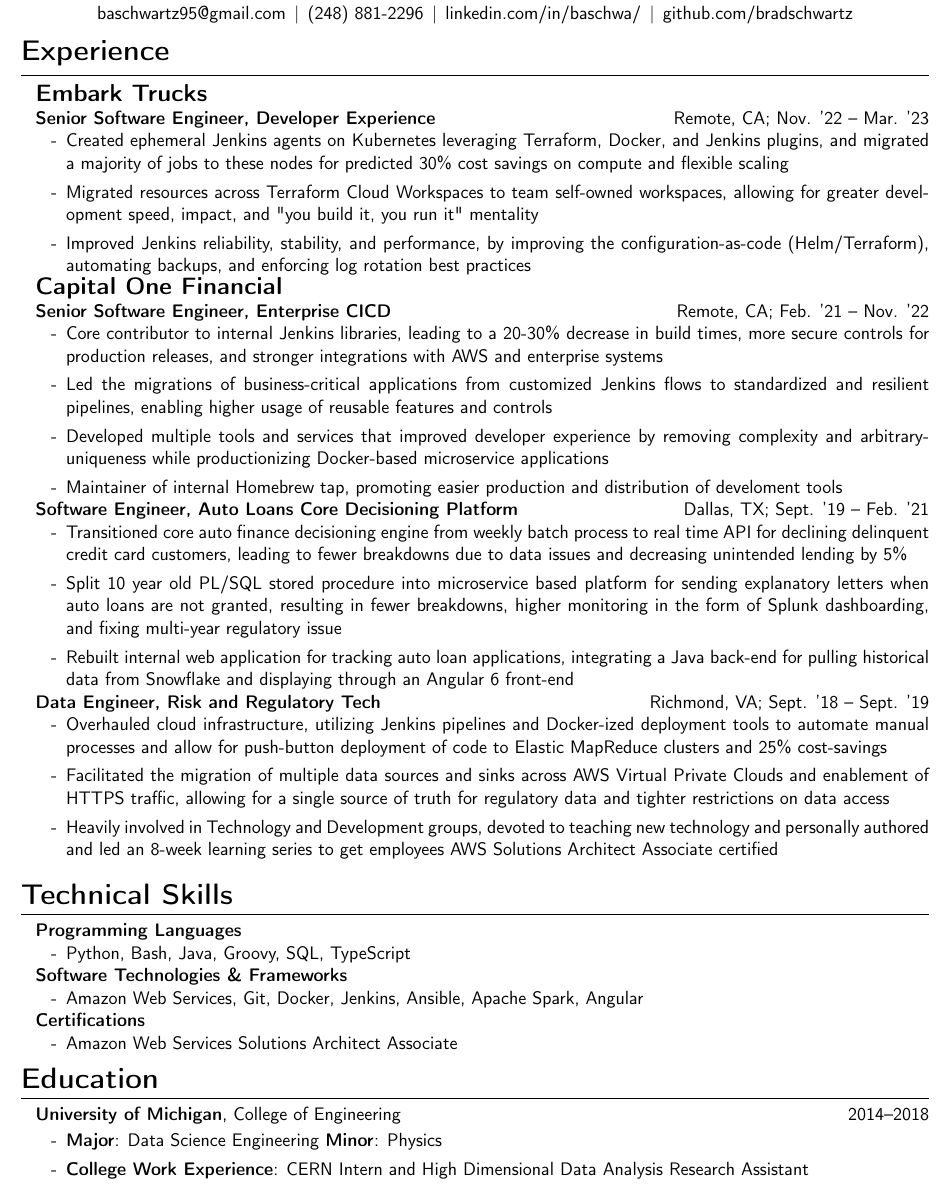
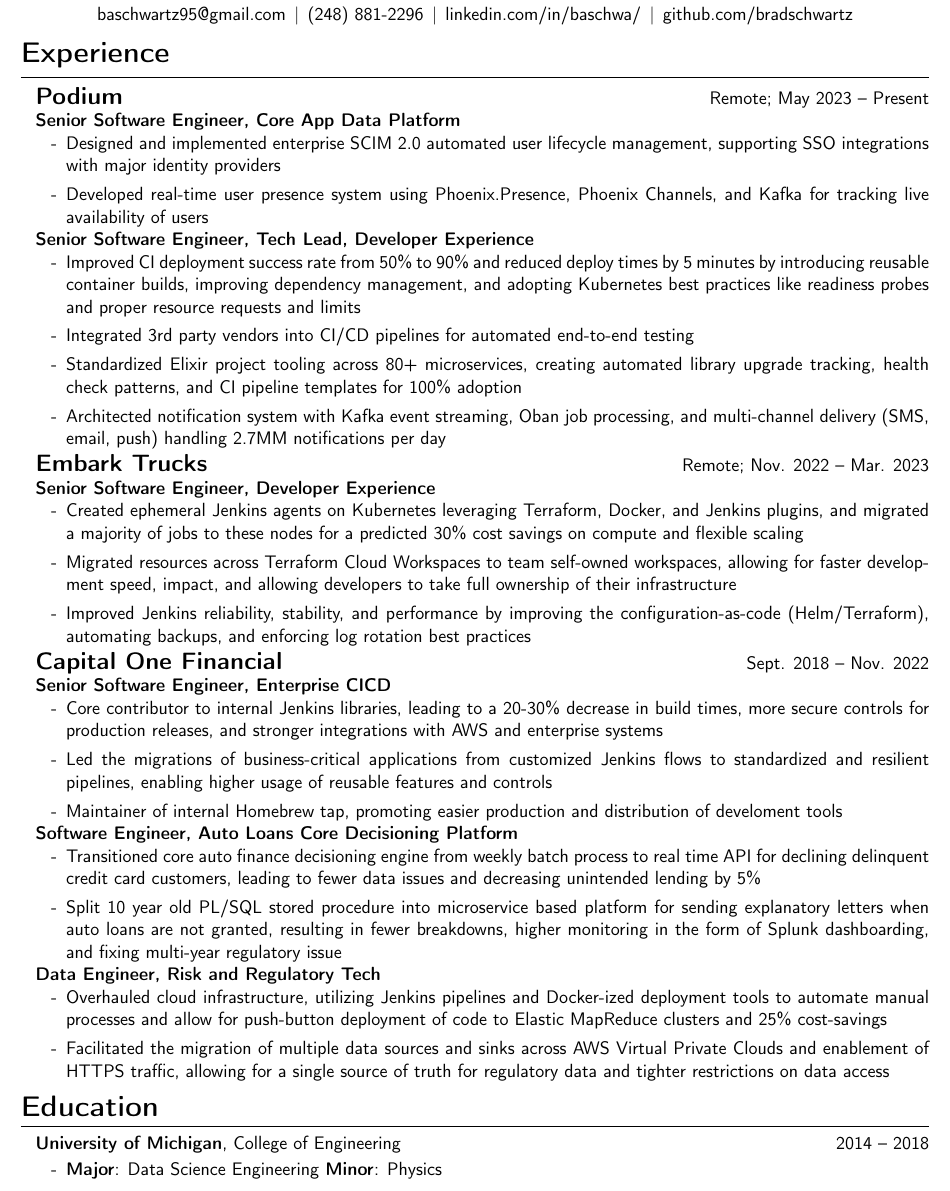
Before and after one commit to bradschwartz/resume, a LaTeX CV (resume.tex): part of the page, cut so that both start at the same text. Compiled offline with pdfLaTeX.

Commit message:
Updates for Podium

```diff
--- a/resume.tex
+++ b/resume.tex
@@ -46,24 +43,45 @@
 % fill your resume with sections!
 \resumesection{Experience}
 
-{\Large\textbf{Embark Trucks}}
+{\Large\textbf{Podium}} \hfill Remote; May 2023 -- Present
 
-\textbf{Senior Software Engineer, Developer Experience} \hfill Remote, CA; Nov. '22 -- Mar. '23
+\textbf{Senior Software Engineer, Core App Data Platform}
+\begin{itemize}
+  \item Designed and implemented enterprise SCIM 2.0 automated user lifecycle management, supporting SSO integrations with major identity providers
+  \item Developed real-time user presence system using Phoenix.Presence, Phoenix Channels, and Kafka for tracking live availability of users
+\end{itemize}
+
+\textbf{Senior Software Engineer, Tech Lead, Developer Experience}
+\begin{itemize}
+  \item Improved CI deployment success rate from 50\% to 90\% and reduced deploy times by 5 minutes
+        by introducing reusable container builds,
+        improving dependency management, and adopting Kubernetes best practices like readiness probes and proper resource requests and limits
+  \item Integrated 3rd party vendors into CI/CD pipelines for automated end-to-end testing
+%   \item Led Kubernetes autoscaling initiative using KEDA for Deployments, implementing reusable configuration for custom scalers [NOTE: ADD METRIC - cost savings or performance improvement]
+  \item Standardized Elixir project tooling across 80+ microservices, creating automated library upgrade tracking, health check patterns, and CI pipeline templates for 100\% adoption
+  \item Architected notification system with Kafka event streaming, Oban job processing, and multi-channel delivery (SMS, email, push) handling 2.7MM notifications per day
+\end{itemize}
+
+\vspace{0.1cm}
+
+{\Large\textbf{Embark Trucks}} \hfill Remote; Nov. 2022 -- Mar. 2023
+
+\textbf{Senior Software Engineer, Developer Experience}
 \begin{itemize}
       \item Created ephemeral Jenkins agents on Kubernetes leveraging
             Terraform, Docker, and Jenkins plugins, and migrated a majority of jobs to these nodes
-            for predicted 30\% cost savings on compute and flexible scaling
+            for a predicted 30\% cost savings on compute and flexible scaling
       \item Migrated resources across Terraform Cloud Workspaces to team self-owned
-            workspaces, allowing for greater development speed, impact, and "you build it, you run it" mentality
-      \item Improved Jenkins reliability, stability, and performance, by improving
+            workspaces, allowing for faster development speed, impact, and allowing developers to take full ownership of their infrastructure
+      \item Improved Jenkins reliability, stability, and performance by improving
             the configuration-as-code (Helm/Terraform), automating backups, and enforcing log rotation best practices
 \end{itemize}
 
-\vspace{0.2px}
+\vspace{0.1cm}
 
-{\Large\textbf{Capital One Financial}}
+{\Large\textbf{Capital One Financial}} \hfill Sept. 2018 -- Nov. 2022
 
-\textbf{Senior Software Engineer, Enterprise CICD} \hfill Remote, CA; Feb. '21 -- Nov. '22
+\textbf{Senior Software Engineer, Enterprise CICD}
 \begin{itemize}
   \item Core contributor to internal Jenkins libraries, leading to a 20-30\% decrease in
         build times, more secure controls for production releases, and stronger
@@ -71,46 +89,43 @@
   \item Led the migrations of business-critical applications from customized Jenkins flows
         to standardized and resilient pipelines, enabling higher usage of reusable
         features and controls
-  \item Developed multiple tools and services that improved developer experience by
-        removing complexity and arbitrary-uniqueness while productionizing Docker-based microservice applications
+%   \item Developed multiple tools and services that improved developer experience by
+%         removing complexity and arbitrary-uniqueness while productionizing Docker-based microservice applications
   \item Maintainer of internal Homebrew tap, promoting easier production and distribution of develoment tools
 \end{itemize}
 
-\textbf{Software Engineer, Auto Loans Core Decisioning Platform} \hfill Dallas, TX; Sept. '19 -- Feb. '21
+\textbf{Software Engineer, Auto Loans Core Decisioning Platform}
 \begin{itemize}
   \item Transitioned core auto finance decisioning engine from weekly batch
         process to real time API for declining delinquent credit card customers,
-        leading to fewer breakdowns due to data issues and decreasing unintended
+        leading to fewer data issues and decreasing unintended
         lending by 5\%
   \item Split 10 year old PL/SQL stored procedure into microservice based
         platform for sending explanatory letters when auto loans are not granted,
         resulting in fewer breakdowns, higher monitoring in the form of Splunk dashboarding,
         and fixing multi-year regulatory issue
-  \item Rebuilt internal web application for tracking auto loan applications,
-        integrating a Java back-end for pulling historical data from Snowflake
-        and displaying through an Angular 6 front-end
+%   \item Rebuilt internal web application for tracking auto loan applications,
+%         integrating a Java back-end for pulling historical data from Snowflake
+%         and displaying through an Angular 6 front-end
 \end{itemize}
 
-\textbf{Data Engineer, Risk and Regulatory Tech} \hfill Richmond, VA; Sept. '18 -- Sept. '19
+\textbf{Data Engineer, Risk and Regulatory Tech}
 \begin{itemize}
   \item Overhauled cloud infrastructure, utilizing Jenkins pipelines and
         Docker-ized deployment tools to automate manual processes and allow for
         push-button deployment of code to Elastic MapReduce clusters and 25\% cost-savings
-        % \item Built Python framework around modular Apache Spark application, integrating
-        %       enterprise tools for secret management and data validation, reducing the
-        %       deveopment lifecycle time
   \item Facilitated the migration of multiple data sources and sinks across AWS Virtual
         Private Clouds and enablement of HTTPS traffic, allowing for a single source
         of truth for regulatory data and tighter restrictions on data access
-  \item Heavily involved in Technology and Development groups, devoted to teaching
-        new technology and personally authored and led an 8-week learning series
-        to get employees AWS Solutions Architect Associate certified
+%   \item Heavily involved in Technology and Development groups, devoted to teaching
+%         new technology and personally authored and led an 8-week learning series
+%         to get employees AWS Solutions Architect Associate certified
 \end{itemize}
 
 % \vspace{0.2cm}
 % {\Large\textbf{Western Digital Corporation}}
 
-% \textbf{Big Data Intern, Cloud Innovation Lab} \hfill San Jose, CA; Summer '17
+% \textbf{Big Data Intern, Cloud Innovation Lab} \hfill San Jose, CA; Summer 2017
 % \begin{itemize}
 %   \item Extended Python scripts used for automatic tagging of Amazon Web Services
 %         resources in order to achieve better tracking of usage and cost, and more
@@ -147,34 +162,34 @@
 %         analysis framework to test detector measurements
 % \end{itemize}
 
-\vspace{0.2cm}
-\resumesection{Technical Skills}
+% \vspace{0.2cm}
+% \resumesection{Technical Skills}
 
-\textbf{Programming Languages}
-\begin{itemize}
-  \item Python, Bash, Java, Groovy, SQL, TypeScript
-\end{itemize}
+% \textbf{Programming Languages}
+% \begin{itemize}
+%   \item Python, Bash, Java, Groovy, SQL, TypeScript
+% \end{itemize}
 
-\textbf{Software Technologies \& Frameworks}
-\begin{itemize}
-  \item{Amazon Web Services, Git, Docker, Jenkins, Ansible, Apache Spark, Angular}
-\end{itemize}
+% \textbf{Software Technologies \& Frameworks}
+% \begin{itemize}
+%   \item{Amazon Web Services, Git, Docker, Jenkins, Ansible, Apache Spark, Angular}
+% \end{itemize}
 
-\textbf{Certifications}
-\begin{itemize}
-  \item{Amazon Web Services Solutions Architect Associate}
-\end{itemize}
+% \textbf{Certifications}
+% \begin{itemize}
+%   \item{Amazon Web Services Solutions Architect Associate}
+% \end{itemize}
 
 \resumesection{Education}
 
 % \vspace{.1cm}
 % things written after \hfill will be right-aligned, which is where i usually put dates.
-\textbf{University of Michigan}, College of Engineering \hfill 2014--2018
+\textbf{University of Michigan}, College of Engineering \hfill 2014 -- 2018
 
 % each \item is a point you want to say about the thing.
 \begin{itemize}
   \item \textbf{Major}: Data Science Engineering \textbf{Minor}: Physics
-  \item \textbf{College Work Experience}: CERN Intern and High Dimensional Data Analysis Research Assistant
+%   \item \textbf{College Work Experience}: CERN Intern and High Dimensional Data Analysis Research Assistant
 \end{itemize}
 
 % \resumesection{Hobbies \& Interests}
```
Also changed, not shown: resume.pdf, resume.tex (5 more changed lines).
